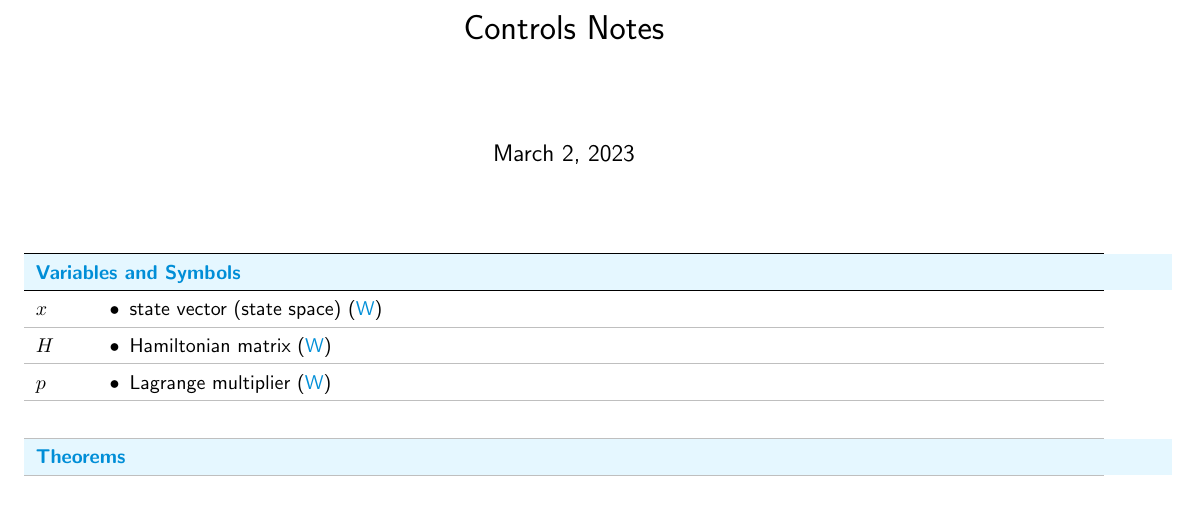
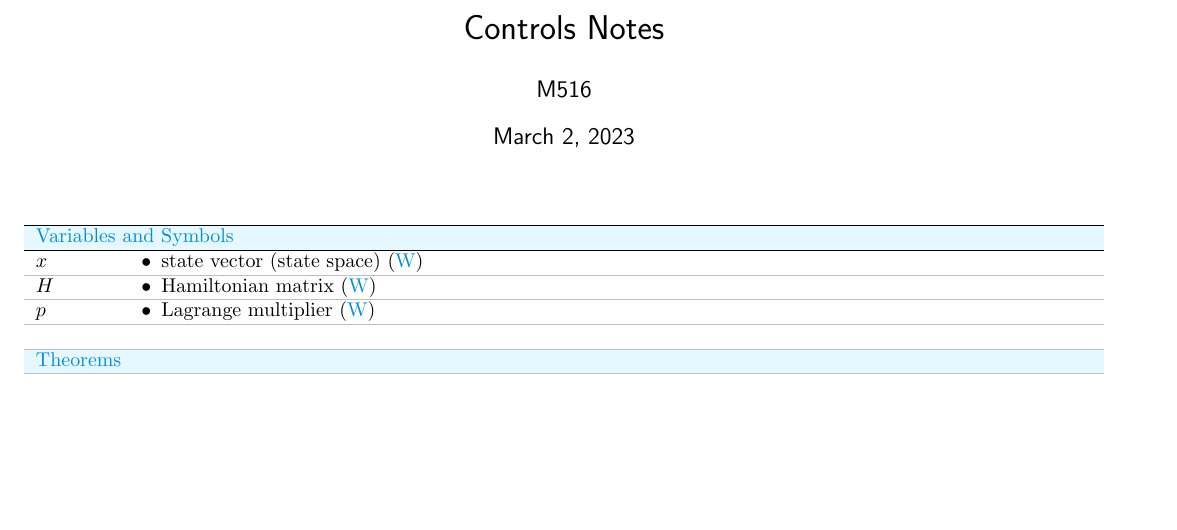
Before and after one commit to m516/Controls-Notes, a LaTeX document (main.tex): part of the page, cut so that both start at the same text. Compiled offline with pdfLaTeX.

Commit message:
Updates from Overleaf

```diff
--- a/main.tex
+++ b/main.tex
@@ -12,7 +12,6 @@
 \definecolor{lightBlue}{HTML}{e5f7ff}
 
 \renewcommand{\familydefault}{\sfdefault}
-\renewcommand{\arraystretch}{1.5}
 
 
 \newcommand{\entry}[2] {
@@ -34,7 +33,7 @@
 
 
 \title{Controls Notes}
-
+\author{M516}
 
 \begin{document}
 
@@ -45,8 +44,11 @@
 
 
 \begin{center}
-\fontfamily{cmss}\selectfont
-\begin{tabularx}{\textwidth}[t]{Xc}
+\fontfamily{sans}\selectfont
+\begin{tabularx}{\textwidth}[t]{
+>{\hsize=.1\hsize\linewidth=\hsize}X
+>{\hsize=1.9\hsize\linewidth=\hsize}X
+}
 
 \input{symbols}
 \input{theorems}
```
